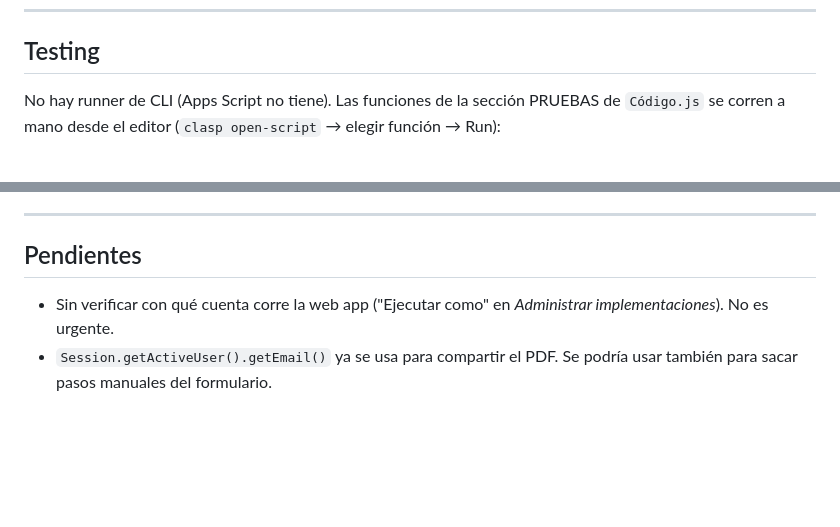
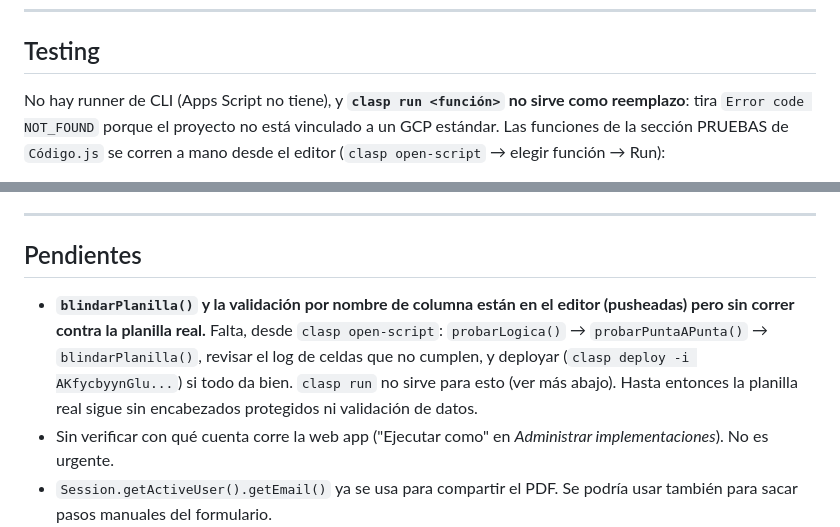
Before and after one commit to agusdimarioUCC/work-and-travel, a Markdown page: CLAUDE.md, 2 parts joined by grey strips. Drawn GitHub-style; blank space fills up the shorter version.

Commit message:
Documenta que blindarPlanilla() está pusheada pero sin verificar
Y que clasp run no sirve para correr funciones sin abrir el editor (el
proyecto no tiene GCP estándar vinculado).

Co-Authored-By: Claude Opus 5 <noreply@anthropic.com>
Claude-Session: https://claude.ai/code/session_019MTdUuz76TVSXjSQijPYnm

```diff
--- a/CLAUDE.md
+++ b/CLAUDE.md
@@ -294,7 +294,9 @@ todo OK con permiso de Lector y manda a buscar el problema donde no está.
 
 ## Testing
 
-No hay runner de CLI (Apps Script no tiene). Las funciones de la sección
+No hay runner de CLI (Apps Script no tiene), y **`clasp run <función>` no
+sirve como reemplazo**: tira `Error code NOT_FOUND` porque el proyecto no
+está vinculado a un GCP estándar. Las funciones de la sección
 PRUEBAS de `Código.js` se corren a mano desde el editor (`clasp open-script` → elegir
 función → Run):
 
@@ -358,6 +360,13 @@ Las fichas tienen DNI, domicilio y el historial académico completo del alumno.
 
 ## Pendientes
 
+- **`blindarPlanilla()` y la validación por nombre de columna están en el
+  editor (pusheadas) pero sin correr contra la planilla real.** Falta, desde
+  `clasp open-script`: `probarLogica()` → `probarPuntaAPunta()` →
+  `blindarPlanilla()`, revisar el log de celdas que no cumplen, y deployar
+  (`clasp deploy -i AKfycbyynGlu...`) si todo da bien. `clasp run` no sirve
+  para esto (ver más abajo). Hasta entonces la planilla real sigue sin
+  encabezados protegidos ni validación de datos.
 - Sin verificar con qué cuenta corre la web app ("Ejecutar como" en
   *Administrar implementaciones*). No es urgente.
 - `Session.getActiveUser().getEmail()` ya se usa para compartir el PDF. Se
```
